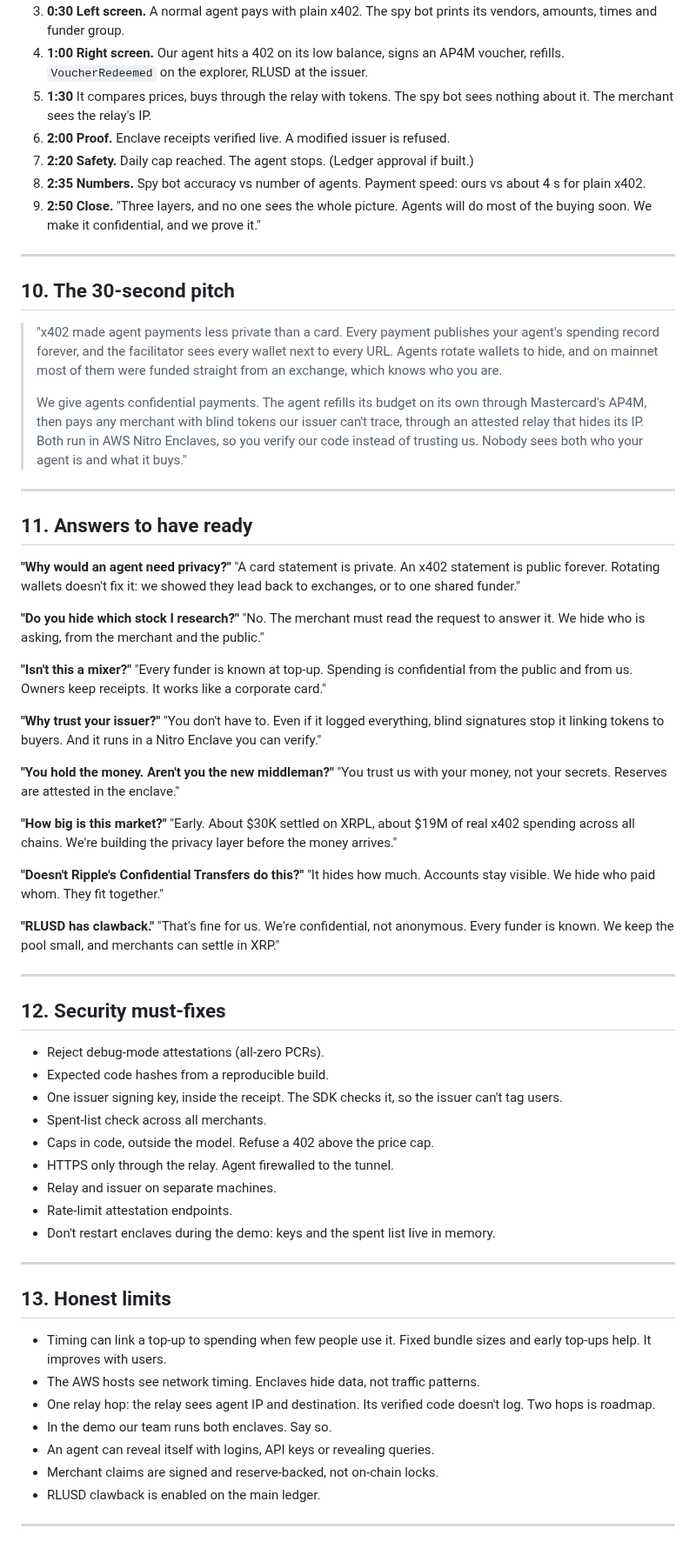
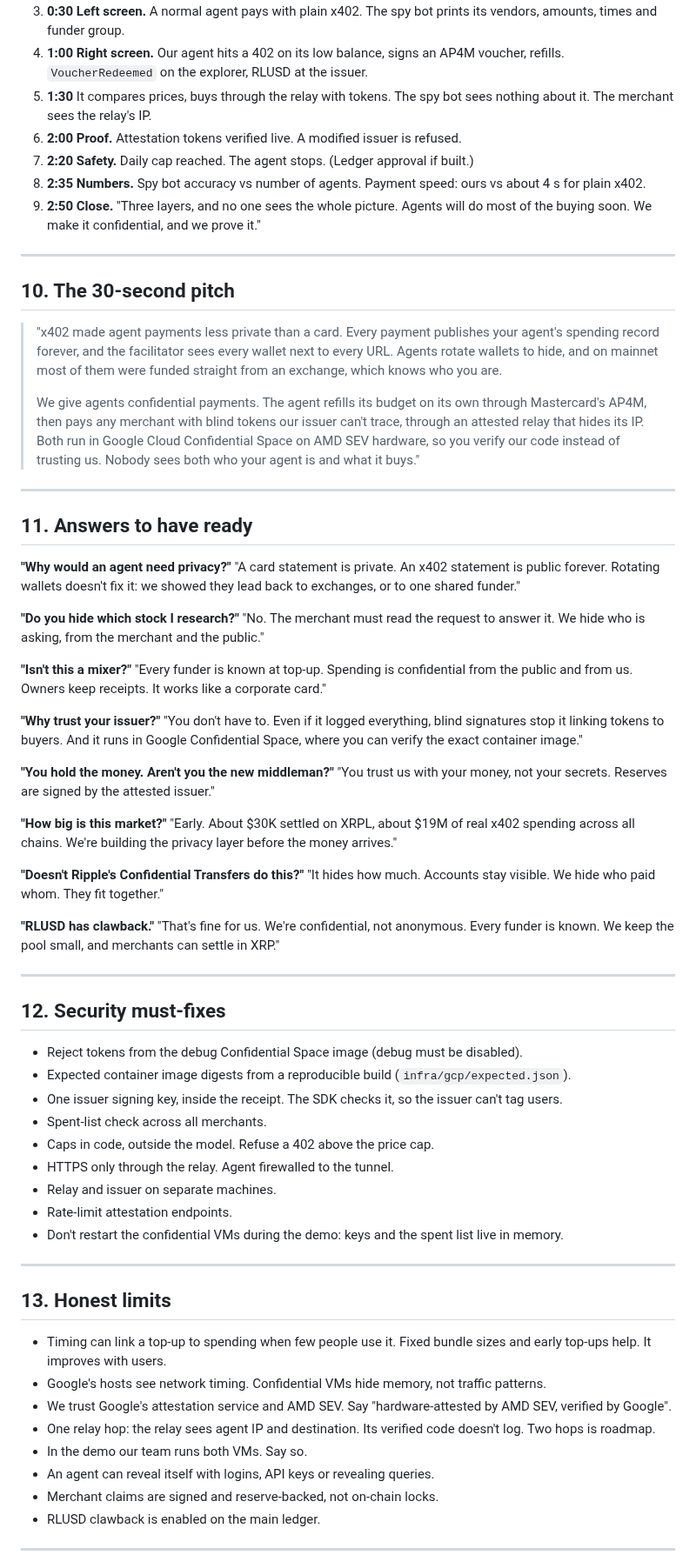
Before and after one commit to hrishabhayush/wraps, a Markdown page: docs/SPEC.md, the part around one of its changes. Shown at 87% size. Rendered like a GitHub page.

Commit message:
Switch spec and TODO from AWS Nitro to Google Confidential Space

```diff
--- a/docs/SPEC.md
+++ b/docs/SPEC.md
@@ -196,7 +198,7 @@ Hours 26 to 29: freeze, rehearse three times. Mastercard needs a **live** run.
 3. **0:30 Left screen.** A normal agent pays with plain x402. The spy bot prints its vendors, amounts, times and funder group.
 4. **1:00 Right screen.** Our agent hits a 402 on its low balance, signs an AP4M voucher, refills. `VoucherRedeemed` on the explorer, RLUSD at the issuer.
 5. **1:30** It compares prices, buys through the relay with tokens. The spy bot sees nothing about it. The merchant sees the relay's IP.
-6. **2:00 Proof.** Enclave receipts verified live. A modified issuer is refused.
+6. **2:00 Proof.** Attestation tokens verified live. A modified issuer is refused.
 7. **2:20 Safety.** Daily cap reached. The agent stops. (Ledger approval if built.)
 8. **2:35 Numbers.** Spy bot accuracy vs number of agents. Payment speed: ours vs about 4 s for plain x402.
 9. **2:50 Close.** "Three layers, and no one sees the whole picture. Agents will do most of the buying soon. We make it confidential, and we prove it."
@@ -207,7 +209,7 @@ Hours 26 to 29: freeze, rehearse three times. Mastercard needs a **live** run.
 
 > "x402 made agent payments less private than a card. Every payment publishes your agent's spending record forever, and the facilitator sees every wallet next to every URL. Agents rotate wallets to hide, and on mainnet most of them were funded straight from an exchange, which knows who you are.
 >
-> We give agents confidential payments. The agent refills its budget on its own through Mastercard's AP4M, then pays any merchant with blind tokens our issuer can't trace, through an attested relay that hides its IP. Both run in AWS Nitro Enclaves, so you verify our code instead of trusting us. Nobody sees both who your agent is and what it buys."
+> We give agents confidential payments. The agent refills its budget on its own through Mastercard's AP4M, then pays any merchant with blind tokens our issuer can't trace, through an attested relay that hides its IP. Both run in Google Cloud Confidential Space on AMD SEV hardware, so you verify our code instead of trusting us. Nobody sees both who your agent is and what it buys."
 
 ---
 
@@ -219,9 +221,9 @@ Hours 26 to 29: freeze, rehearse three times. Mastercard needs a **live** run.
 
 **"Isn't this a mixer?"** "Every funder is known at top-up. Spending is confidential from the public and from us. Owners keep receipts. It works like a corporate card."
 
-**"Why trust your issuer?"** "You don't have to. Even if it logged everything, blind signatures stop it linking tokens to buyers. And it runs in a Nitro Enclave you can verify."
+**"Why trust your issuer?"** "You don't have to. Even if it logged everything, blind signatures stop it linking tokens to buyers. And it runs in Google Confidential Space, where you can verify the exact container image."
 
-**"You hold the money. Aren't you the new middleman?"** "You trust us with your money, not your secrets. Reserves are attested in the enclave."
+**"You hold the money. Aren't you the new middleman?"** "You trust us with your money, not your secrets. Reserves are signed by the attested issuer."
 
 **"How big is this market?"** "Early. About $30K settled on XRPL, about $19M of real x402 spending across all chains. We're building the privacy layer before the money arrives."
 
@@ -233,24 +235,25 @@ Hours 26 to 29: freeze, rehearse three times. Mastercard needs a **live** run.
 
 ## 12. Security must-fixes
 
-- Reject debug-mode attestations (all-zero PCRs).
-- Expected code hashes from a reproducible build.
+- Reject tokens from the debug Confidential Space image (debug must be disabled).
+- Expected container image digests from a reproducible build (`infra/gcp/expected.json`).
 - One issuer signing key, inside the receipt. The SDK checks it, so the issuer can't tag users.
 - Spent-list check across all merchants.
 - Caps in code, outside the model. Refuse a 402 above the price cap.
 - HTTPS only through the relay. Agent firewalled to the tunnel.
 - Relay and issuer on separate machines.
 - Rate-limit attestation endpoints.
-- Don't restart enclaves during the demo: keys and the spent list live in memory.
+- Don't restart the confidential VMs during the demo: keys and the spent list live in memory.
 
 ---
 
 ## 13. Honest limits
 
 - Timing can link a top-up to spending when few people use it. Fixed bundle sizes and early top-ups help. It improves with users.
-- The AWS hosts see network timing. Enclaves hide data, not traffic patterns.
+- Google's hosts see network timing. Confidential VMs hide memory, not traffic patterns.
+- We trust Google's attestation service and AMD SEV. Say "hardware-attested by AMD SEV, verified by Google".
 - One relay hop: the relay sees agent IP and destination. Its verified code doesn't log. Two hops is roadmap.
-- In the demo our team runs both enclaves. Say so.
+- In the demo our team runs both VMs. Say so.
 - An agent can reveal itself with logins, API keys or revealing queries.
 - Merchant claims are signed and reserve-backed, not on-chain locks.
 - RLUSD clawback is enabled on the main ledger.
```
Also changed, not shown: other parts of docs/SPEC.md (+18 -16 lines), docs/TODO.md (+35 -44 lines).
